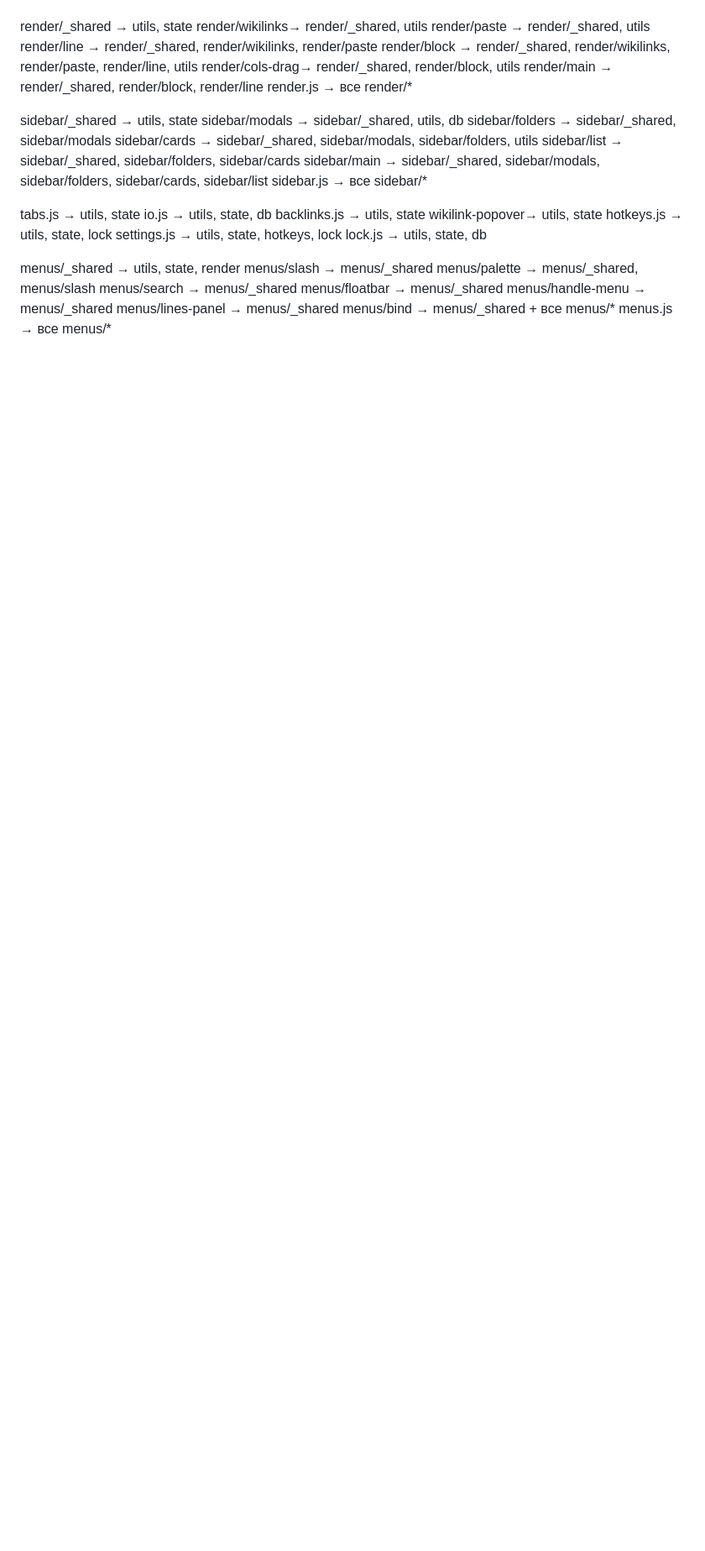
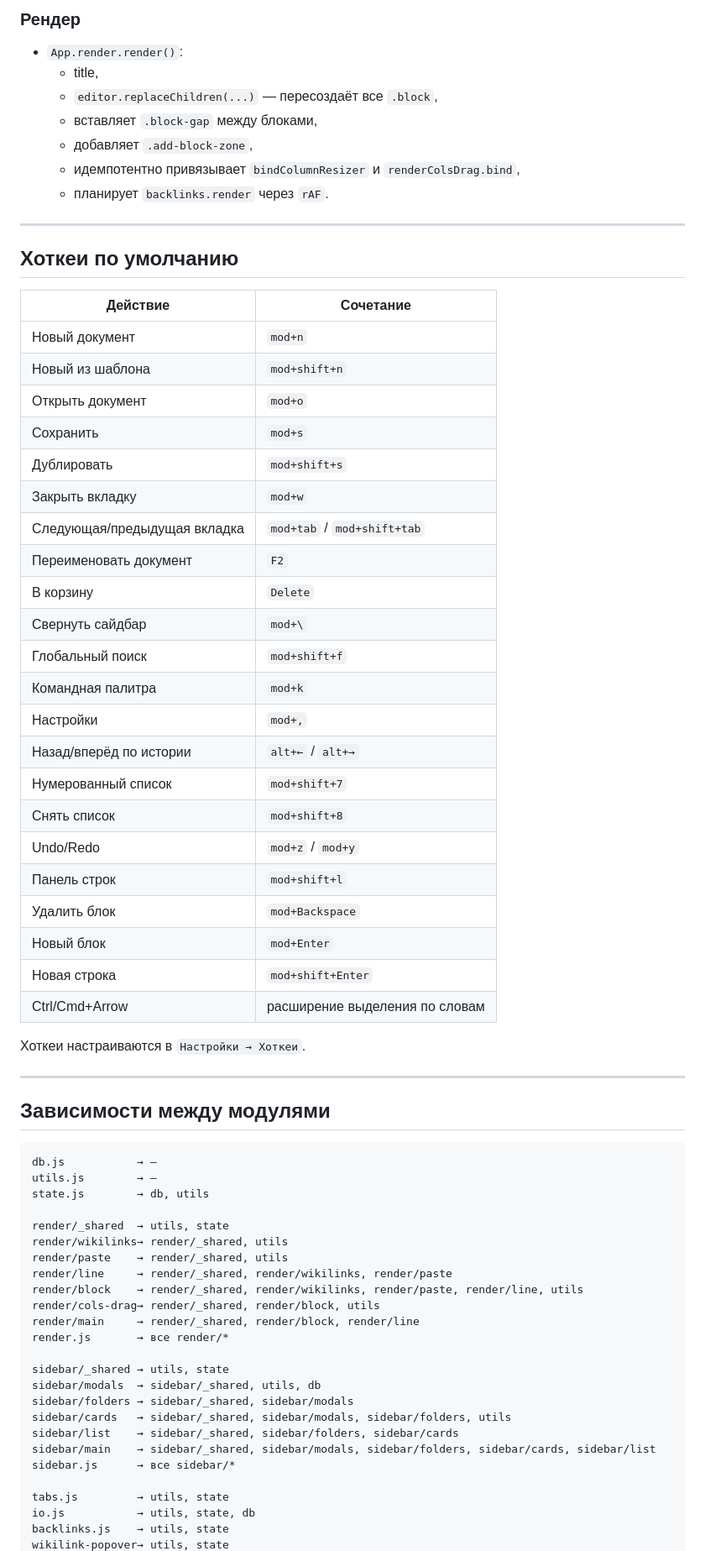
Before and after one commit to taiterolakuu/notepad, a Markdown page: README.md, the part around one of its changes. Shown at 84% size. Rendered like a GitHub page; blank space fills up the shorter version.

Commit message:
Expand README with data streams and hotkeys
Added sections on data streams, default hotkeys, and module dependencies.

````diff
--- a/README.md
+++ b/README.md
@@ -681,3 +711,49 @@ Ctrl/Cmd+Arrow	расширение выделения по словам
+### Рендер
+
+- `App.render.render()`:
+  - title,
+  - `editor.replaceChildren(...)` — пересоздаёт все `.block`,
+  - вставляет `.block-gap` между блоками,
+  - добавляет `.add-block-zone`,
+  - идемпотентно привязывает `bindColumnResizer` и `renderColsDrag.bind`,
+  - планирует `backlinks.render` через `rAF`.
+
+---
+
+## Хоткеи по умолчанию
+
+| Действие | Сочетание |
+|---|---|
+| Новый документ | `mod+n` |
+| Новый из шаблона | `mod+shift+n` |
+| Открыть документ | `mod+o` |
+| Сохранить | `mod+s` |
+| Дублировать | `mod+shift+s` |
+| Закрыть вкладку | `mod+w` |
+| Следующая/предыдущая вкладка | `mod+tab` / `mod+shift+tab` |
+| Переименовать документ | `F2` |
+| В корзину | `Delete` |
+| Свернуть сайдбар | `mod+\` |
+| Глобальный поиск | `mod+shift+f` |
+| Командная палитра | `mod+k` |
+| Настройки | `mod+,` |
+| Назад/вперёд по истории | `alt+←` / `alt+→` |
+| Нумерованный список | `mod+shift+7` |
+| Снять список | `mod+shift+8` |
+| Undo/Redo | `mod+z` / `mod+y` |
+| Панель строк | `mod+shift+l` |
+| Удалить блок | `mod+Backspace` |
+| Новый блок | `mod+Enter` |
+| Новая строка | `mod+shift+Enter` |
+| Ctrl/Cmd+Arrow | расширение выделения по словам |
+
+Хоткеи настраиваются в `Настройки → Хоткеи`.
+
+---
+
+## Зависимости между модулями
+
+```text
 db.js           → —
 utils.js        → —
 state.js        → db, utils
````
Also changed, not shown: other parts of README.md (+32 -1 lines).
